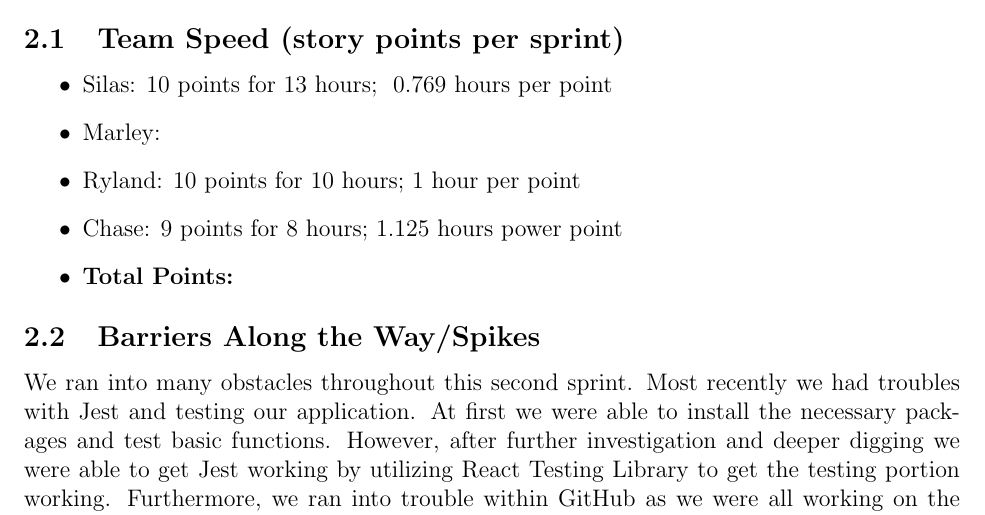
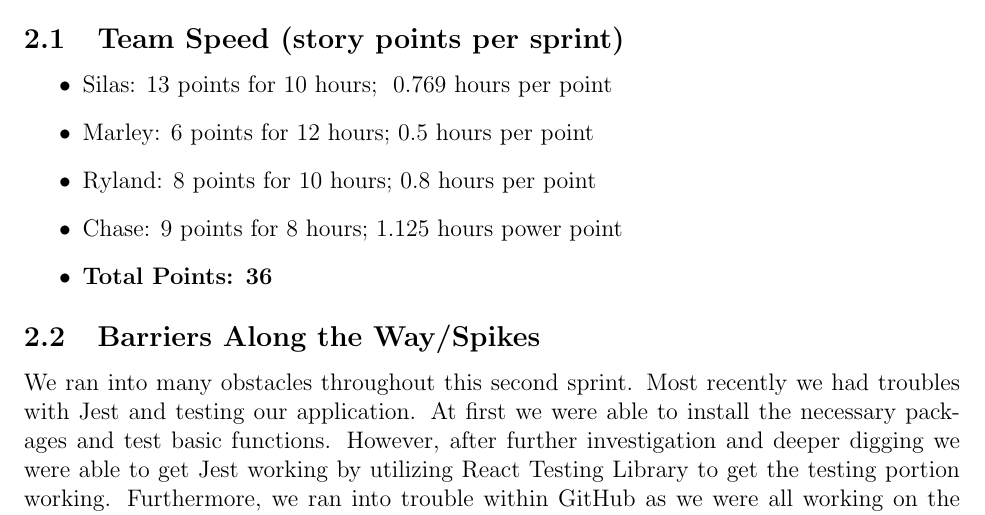
Before and after one commit to rbmata22/CS482-Triangle-Project-GoFish, a LaTeX document (sprint-2/main.tex, which reads sprint-2/retrospective.tex): part of page 5 of 15, cut so that both start at the same text. Compiled offline with pdfLaTeX.

Commit message:
Added teamspeed

```diff
--- a/sprint-2/retrospective.tex
+++ b/sprint-2/retrospective.tex
@@ -1,11 +1,11 @@
 \section{Sprint Planning \& Retrospective}
 \subsection{Team Speed (story points per sprint)}
 \begin{itemize}
-    \item Silas: 10 points for 13 hours; ~0.769 hours per point
-    \item Marley:
-    \item Ryland: 10 points for 10 hours; 1 hour per point
+    \item Silas: 13 points for 10 hours; ~0.769 hours per point
+    \item Marley: 6 points for 12 hours; 0.5 hours per point
+    \item Ryland: 8 points for 10 hours; 0.8 hours per point
     \item Chase: 9 points for 8 hours; 1.125 hours power point
-    \item \textbf{Total Points: }
+    \item \textbf{Total Points: 36}
 \end{itemize}
 
 \subsection{Barriers Along the Way/Spikes}
```
